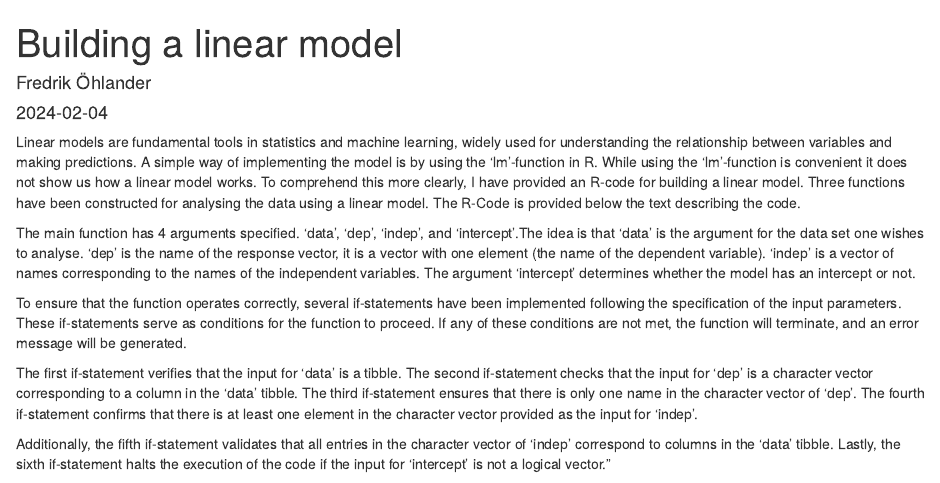
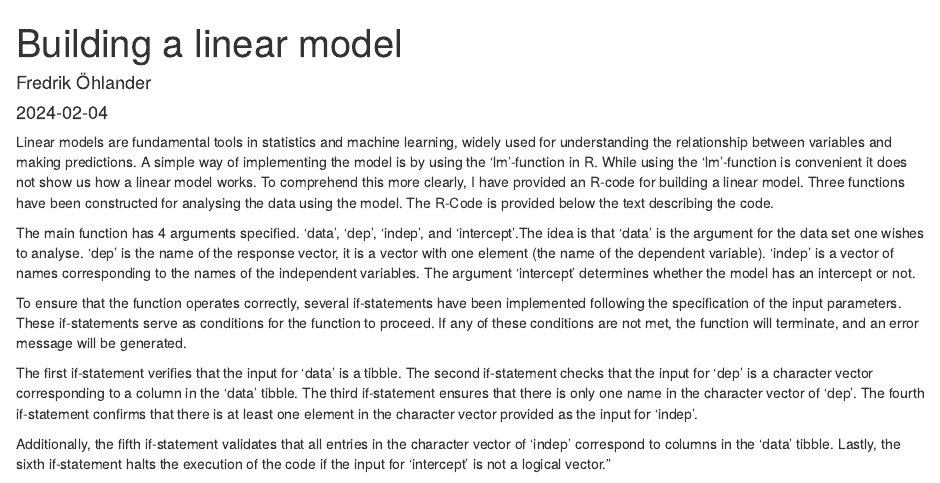
Before and after one commit to Fredrik-dataanalyst/Statistical-Programming, an R Markdown document (Linear_Model.Rmd): the page in a window 1100 px wide, from its top. Rendered offline with R 4.5, knitr and Pandoc, with nearby package versions.

Commit message:
Update Linear_Model.Rmd

```diff
--- a/Linear_Model.Rmd
+++ b/Linear_Model.Rmd
@@ -10,7 +10,7 @@ used for understanding the relationship between variables and making
 predictions. A simple way of implementing the model is by using the
 'lm'-function in R. While using the 'lm'-function is convenient it does not show
 us how a linear model works. To comprehend this more clearly, I have provided an R-code for building a linear model. Three functions have been constructed for
-analysing the data using a linear model. The R-Code is provided
+analysing the data using the model. The R-Code is provided
 below the text describing the code.
 
 The main function has 4 arguments specified. 'data', 'dep', 'indep', and 'intercept'.The idea is that 'data' is the argument for the data set one wishes
```
